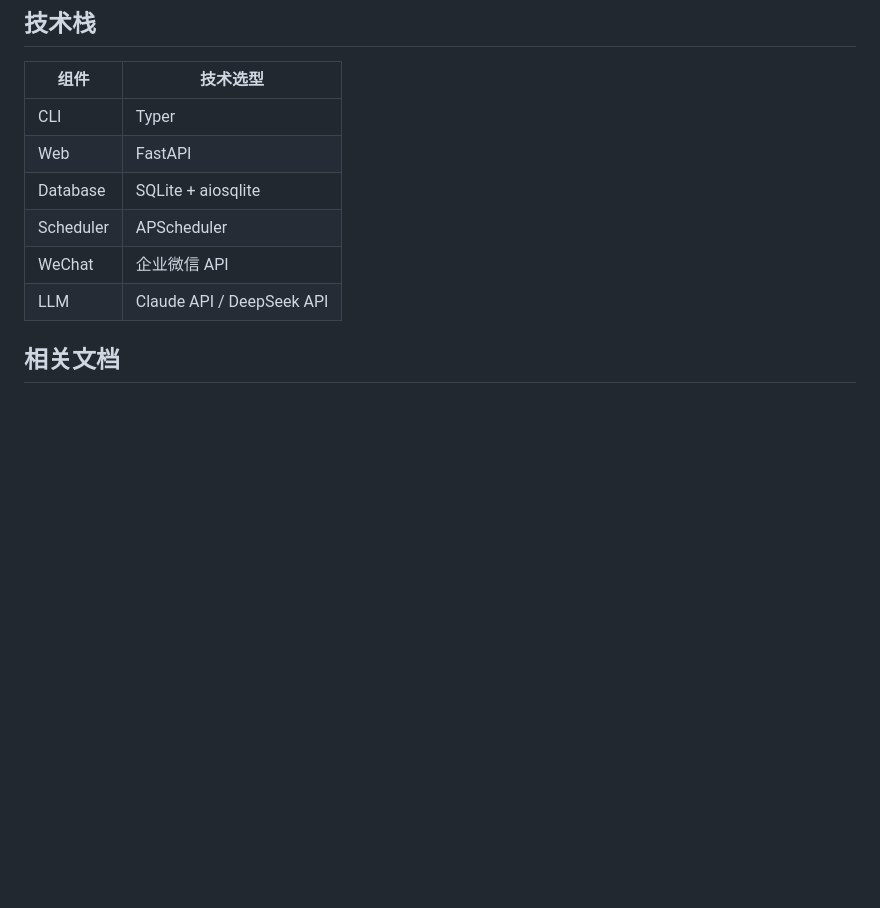
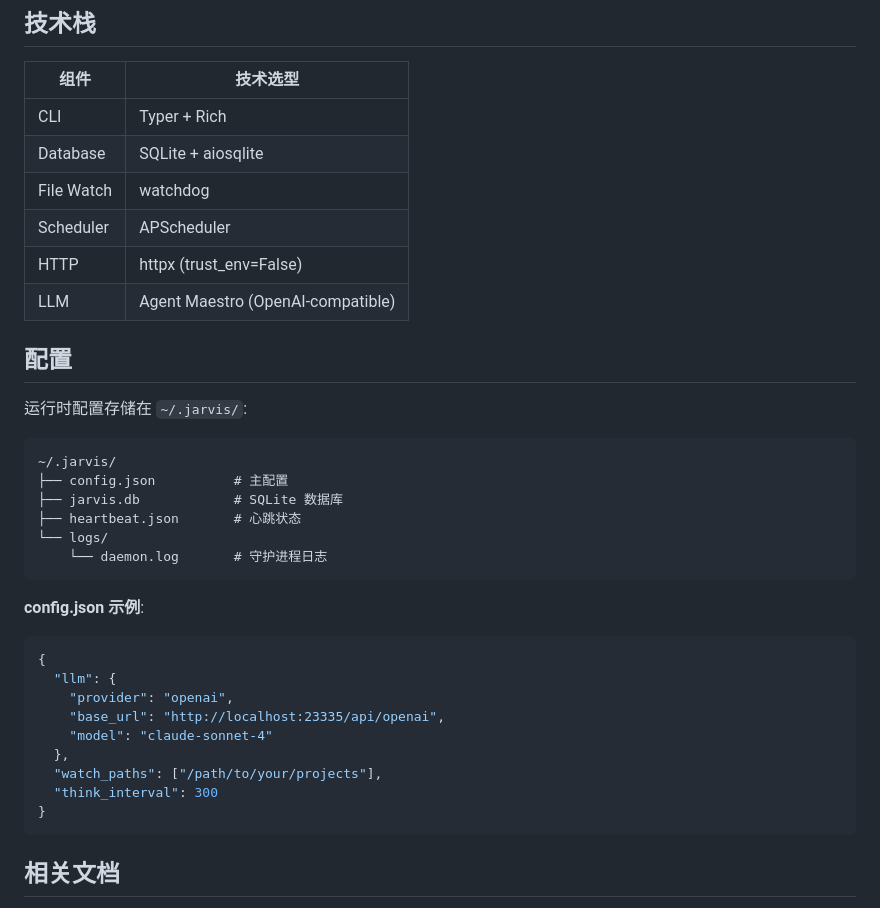
Before and after one commit to Polly2014/Jarvis-Agent, a Markdown page: CLAUDE.md, the part around one of its changes. Drawn GitHub-style; blank space fills up the shorter version.

````diff
--- a/CLAUDE.md
+++ b/CLAUDE.md
@@ -125,12 +127,38 @@ poetry run jarvis              # 运行 CLI
 
 | 组件 | 技术选型 |
 |------|---------|
-| CLI | Typer |
-| Web | FastAPI |
+| CLI | Typer + Rich |
 | Database | SQLite + aiosqlite |
+| File Watch | watchdog |
 | Scheduler | APScheduler |
-| WeChat | 企业微信 API |
-| LLM | Claude API / DeepSeek API |
+| HTTP | httpx (trust_env=False) |
+| LLM | Agent Maestro (OpenAI-compatible) |
+
+## 配置
+
+运行时配置存储在 `~/.jarvis/`:
+
+```
+~/.jarvis/
+├── config.json          # 主配置
+├── jarvis.db            # SQLite 数据库
+├── heartbeat.json       # 心跳状态
+└── logs/
+    └── daemon.log       # 守护进程日志
+```
+
+**config.json 示例**:
+```json
+{
+  "llm": {
+    "provider": "openai",
+    "base_url": "http://localhost:23335/api/openai",
+    "model": "claude-sonnet-4"
+  },
+  "watch_paths": ["/path/to/your/projects"],
+  "think_interval": 300
+}
+```
 
 ## 相关文档
 
````
Also changed, not shown: other parts of CLAUDE.md (+36 -34 lines).
